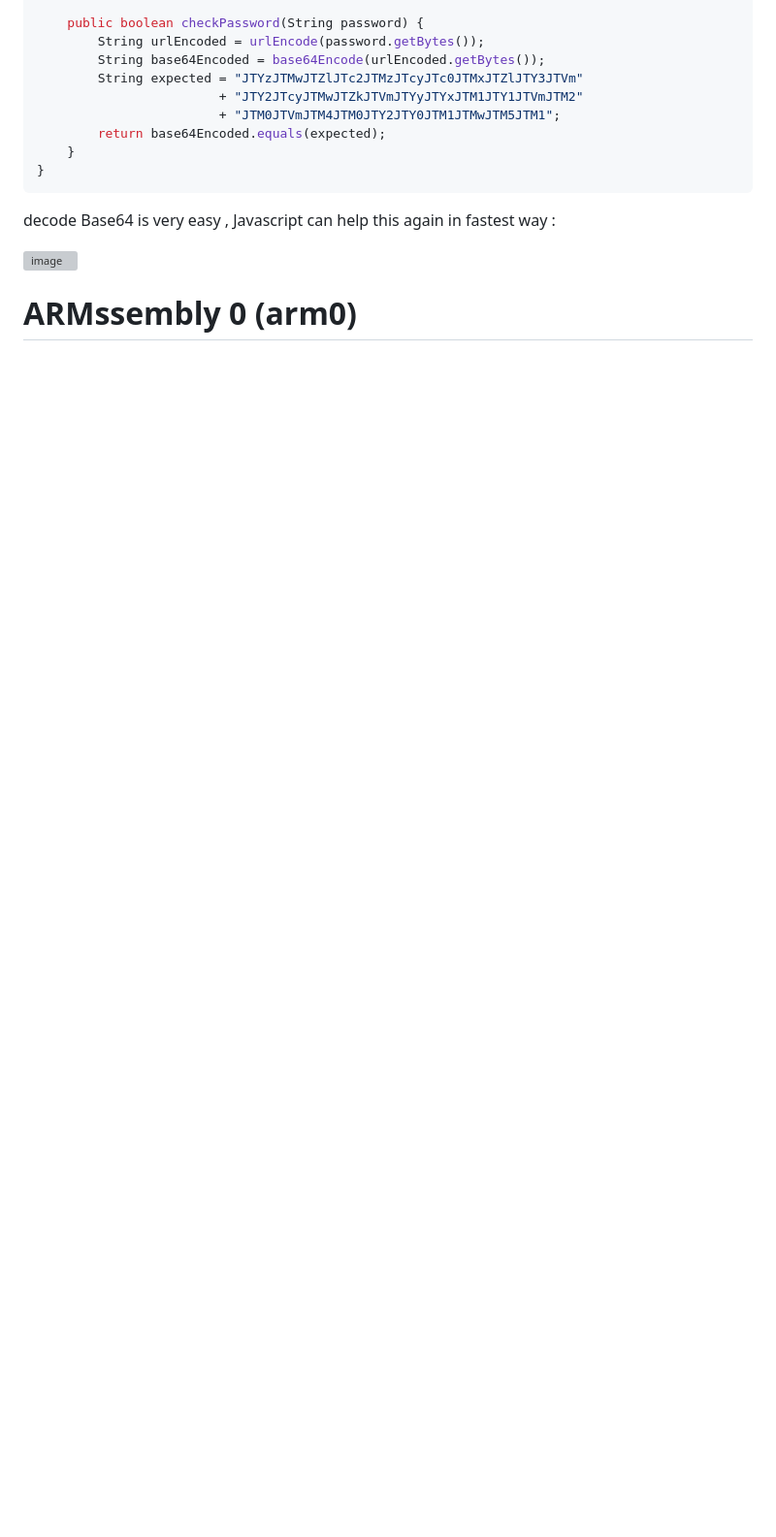
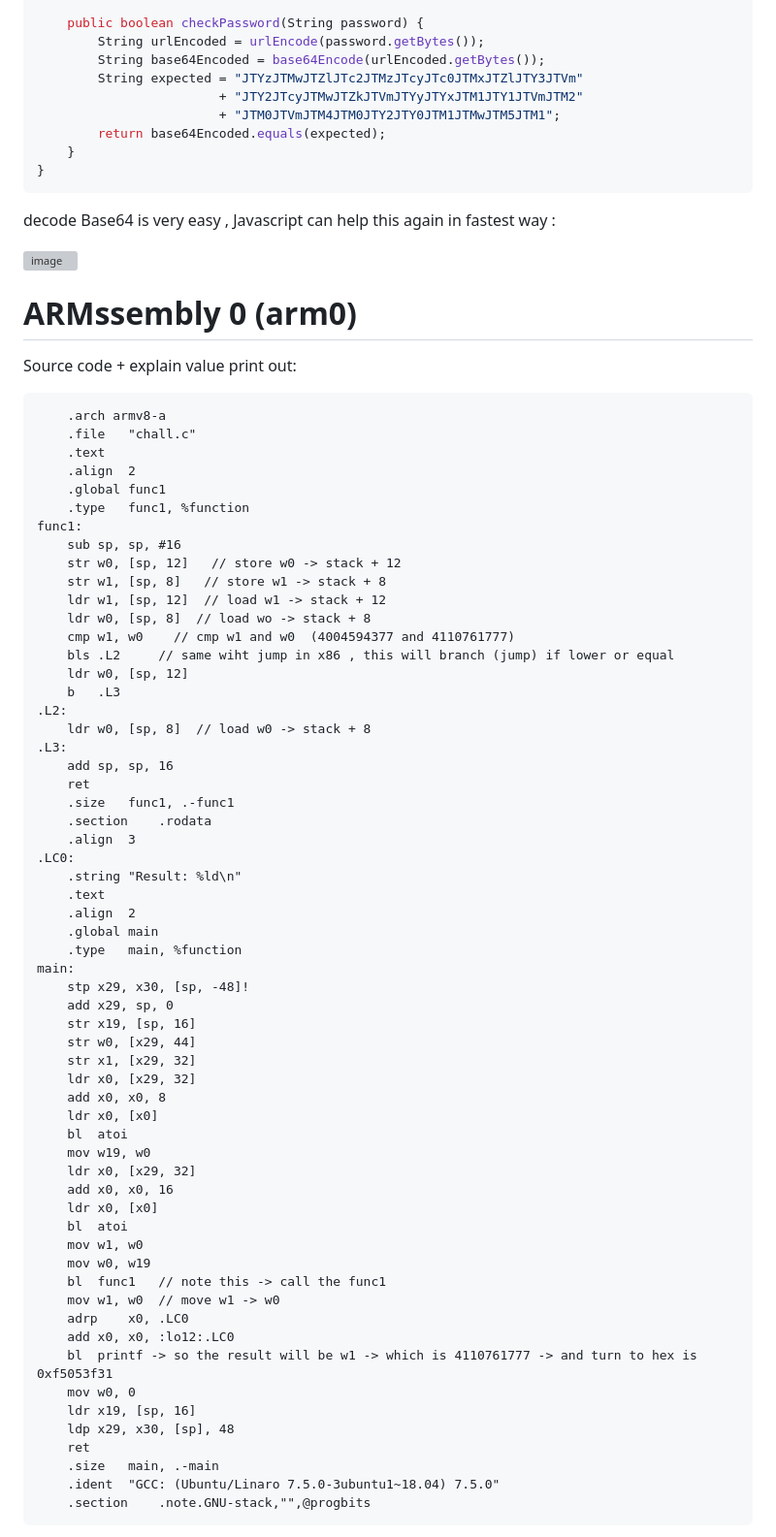
Before and after one commit to Kayiyan/My-hacking-notes, a Markdown page: RE_basic/some_writeup.md, the part around one of its changes. Shown at 97% size. Drawn GitHub-style; blank space fills up the shorter version; grey boxes are pictures that could not be loaded.

````diff
--- a/RE_basic/some_writeup.md
+++ b/RE_basic/some_writeup.md
@@ -256,3 +256,68 @@ decode Base64 is very easy , Javascript can help this again in fastest way :
 ![image](https://github.com/Kayiyan/My-hacking-notes/assets/126185640/422ab31a-e295-446e-a940-be7b77bcdda2)
 
 # ARMssembly 0 (arm0)
+
+Source code + explain value print out:
+
+```assembly
+	.arch armv8-a
+	.file	"chall.c"
+	.text
+	.align	2
+	.global	func1
+	.type	func1, %function
+func1:
+	sub	sp, sp, #16
+	str	w0, [sp, 12]   // store w0 -> stack + 12
+	str	w1, [sp, 8]   // store w1 -> stack + 8
+	ldr	w1, [sp, 12]  // load w1 -> stack + 12
+	ldr	w0, [sp, 8]  // load wo -> stack + 8
+	cmp	w1, w0    // cmp w1 and w0  (4004594377 and 4110761777)
+	bls	.L2     // same wiht jump in x86 , this will branch (jump) if lower or equal
+	ldr	w0, [sp, 12]
+	b	.L3
+.L2:
+	ldr	w0, [sp, 8]  // load w0 -> stack + 8
+.L3:
+	add	sp, sp, 16
+	ret
+	.size	func1, .-func1
+	.section	.rodata
+	.align	3
+.LC0:
+	.string	"Result: %ld\n"
+	.text
+	.align	2
+	.global	main
+	.type	main, %function
+main:
+	stp	x29, x30, [sp, -48]!
+	add	x29, sp, 0
+	str	x19, [sp, 16]
+	str	w0, [x29, 44]
+	str	x1, [x29, 32]
+	ldr	x0, [x29, 32]
+	add	x0, x0, 8
+	ldr	x0, [x0]
+	bl	atoi
+	mov	w19, w0
+	ldr	x0, [x29, 32]
+	add	x0, x0, 16
+	ldr	x0, [x0]
+	bl	atoi
+	mov	w1, w0
+	mov	w0, w19
+	bl	func1   // note this -> call the func1
+	mov	w1, w0  // move w1 -> w0
+	adrp	x0, .LC0
+	add	x0, x0, :lo12:.LC0
+	bl	printf -> so the result will be w1 -> which is 4110761777 -> and turn to hex is 0xf5053f31
+	mov	w0, 0
+	ldr	x19, [sp, 16]
+	ldp	x29, x30, [sp], 48
+	ret
+	.size	main, .-main
+	.ident	"GCC: (Ubuntu/Linaro 7.5.0-3ubuntu1~18.04) 7.5.0"
+	.section	.note.GNU-stack,"",@progbits
+```
+
````
Also changed, not shown: other parts of RE_basic/some_writeup.md (+77 -0 lines).
